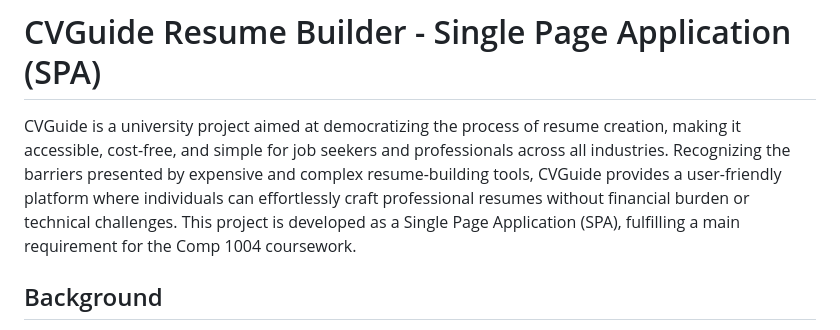
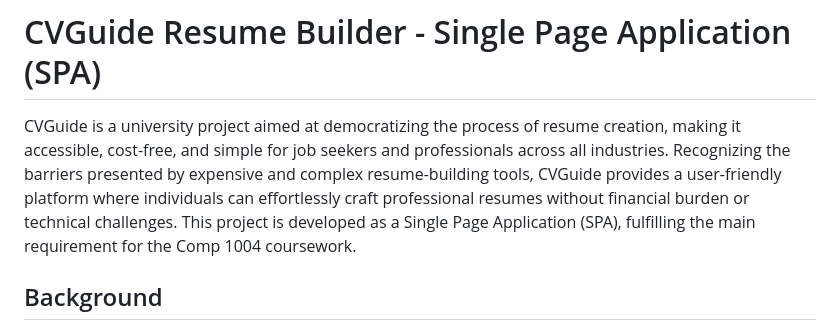
Before and after one commit to GMarangoci/COMP1004, a Markdown page: README.md, the part around the change. GitHub-like rendering.

```diff
--- a/README.md
+++ b/README.md
@@ -1,6 +1,6 @@
 # CVGuide Resume Builder - Single Page Application (SPA)
 
-CVGuide is a university project aimed at democratizing the process of resume creation, making it accessible, cost-free, and simple for job seekers and professionals across all industries. Recognizing the barriers presented by expensive and complex resume-building tools, CVGuide provides a user-friendly platform where individuals can effortlessly craft professional resumes without financial burden or technical challenges. This project is developed as a Single Page Application (SPA), fulfilling a main requirement for the Comp 1004 coursework.
+CVGuide is a university project aimed at democratizing the process of resume creation, making it accessible, cost-free, and simple for job seekers and professionals across all industries. Recognizing the barriers presented by expensive and complex resume-building tools, CVGuide provides a user-friendly platform where individuals can effortlessly craft professional resumes without financial burden or technical challenges. This project is developed as a Single Page Application (SPA), fulfilling the main requirement for the Comp 1004 coursework.
 
 ## Background
 
```
